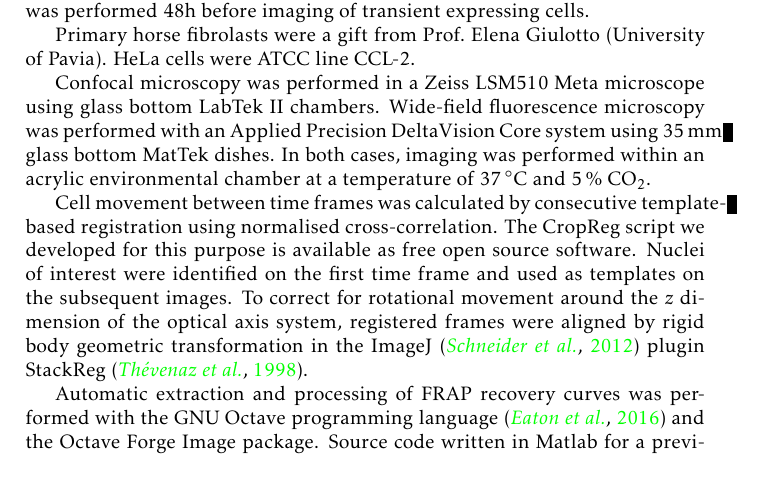
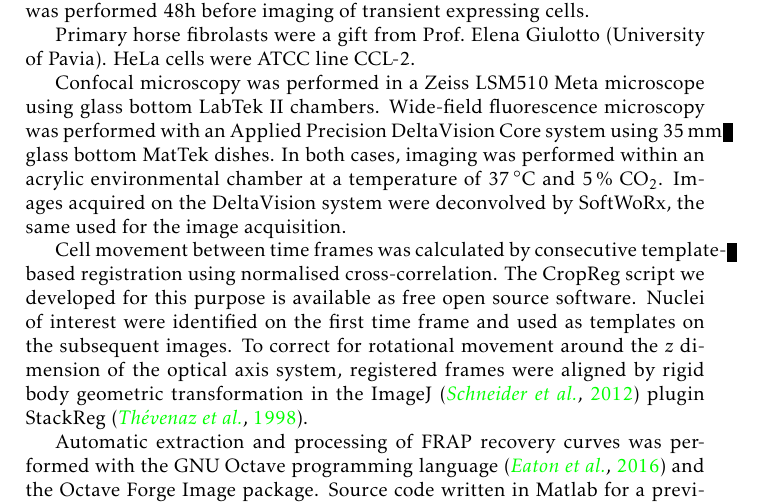
Before and after one commit to af-lab/kill-frap, a LaTeX book (kill-frap.tex, which reads sections/methods.tex): part of page 4 of 17, cut so that both start at the same text. Compiled offline with pdfLaTeX.

Commit message:
methods: note softworx for image deconvolution

```diff
--- a/sections/methods.tex
+++ b/sections/methods.tex
@@ -20,6 +20,8 @@
   system using \SI{35}{\mm} glass bottom MatTek dishes.  In both
   cases, imaging was performed within an acrylic environmental chamber
   at a temperature of \dc{37} and \pcent{5} CO$_2$.
+  Images acquired on the DeltaVision system were deconvolved by
+  SoftWoRx, the same used for the image acquisition.
 
   %% See the CropReg.m script for more details.  For example, only the
   %% region surrounding the original position was used for performance
```
